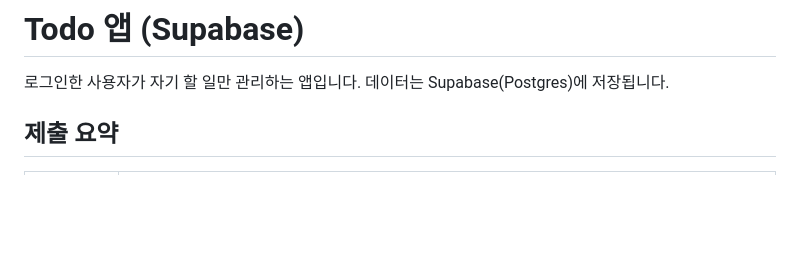
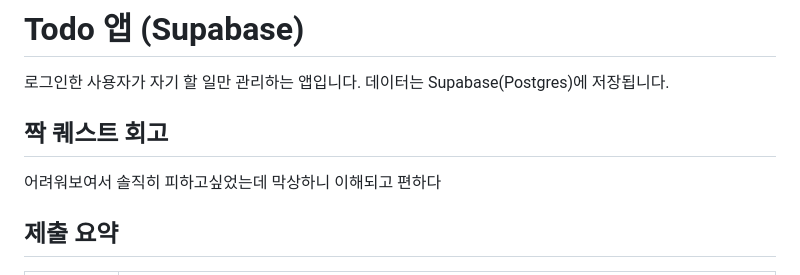
Before and after one commit to castlegyun/todo-app, a Markdown page: README.md, the part around the change. Rendered like a GitHub page; blank space fills up the shorter version.

```diff
--- a/README.md
+++ b/README.md
@@ -1,6 +1,9 @@
 # Todo 앱 (Supabase)
 
 로그인한 사용자가 자기 할 일만 관리하는 앱입니다. 데이터는 Supabase(Postgres)에 저장됩니다.
+
+## 짝 퀘스트 회고
+어려워보여서 솔직히 피하고싶었는데 막상하니 이해되고 편하다
 
 ## 제출 요약
 
```
